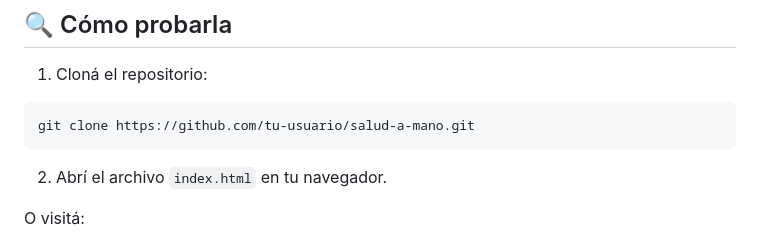
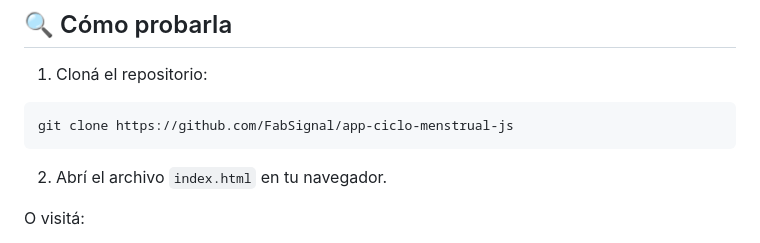
Before and after one commit to FabSignal/app-ciclo-menstrual-js, a Markdown page: README.md, the part around the change. GitHub-like rendering.

````diff
--- a/README.md
+++ b/README.md
@@ -89,7 +89,7 @@ Esta versión inicial (MVP) está en crecimiento activo. Actualmente estamos tra
 1. Cloná el repositorio:
 
 ```bash
-git clone https://github.com/tu-usuario/salud-a-mano.git
+git clone https://github.com/FabSignal/app-ciclo-menstrual-js
 ```
 
 2. Abrí el archivo `index.html` en tu navegador.
````
